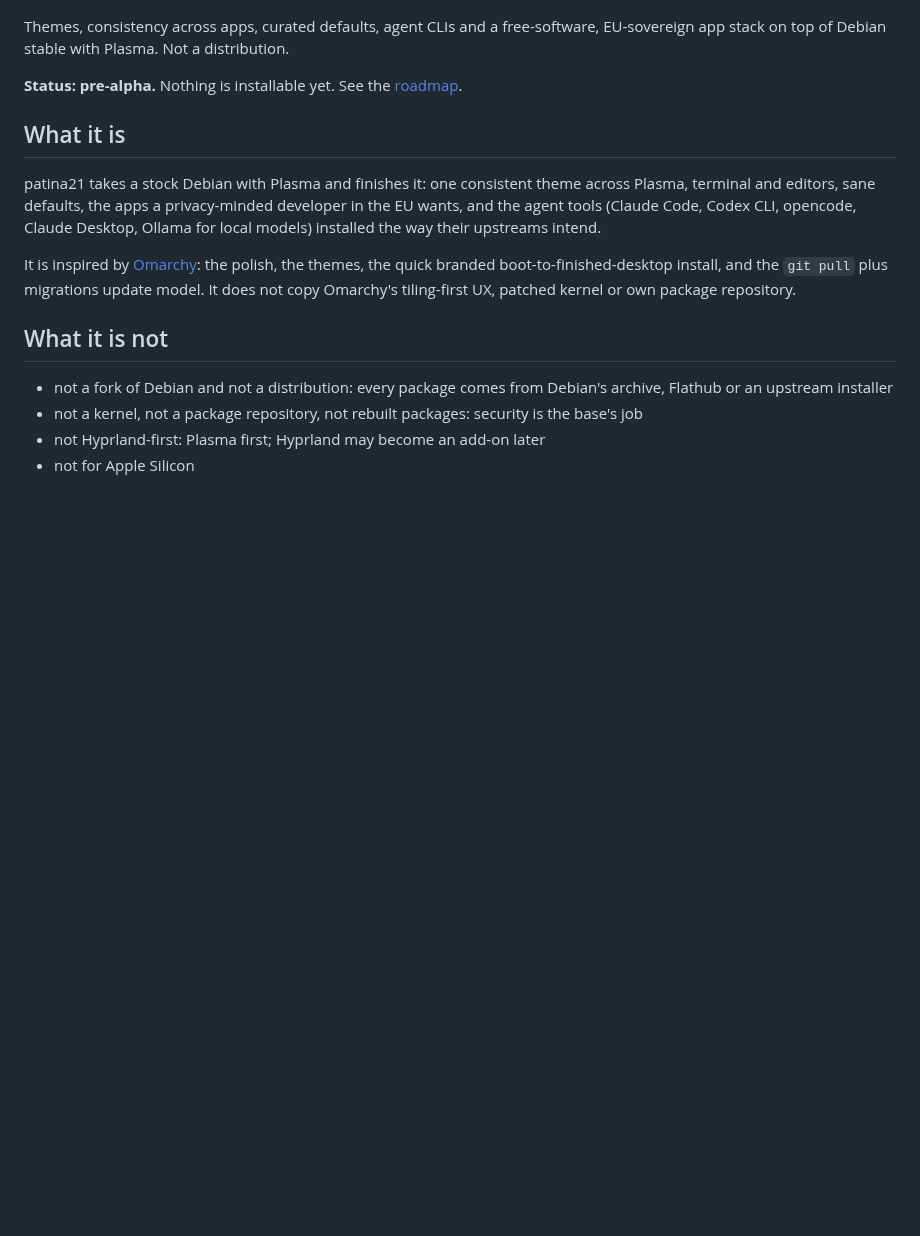
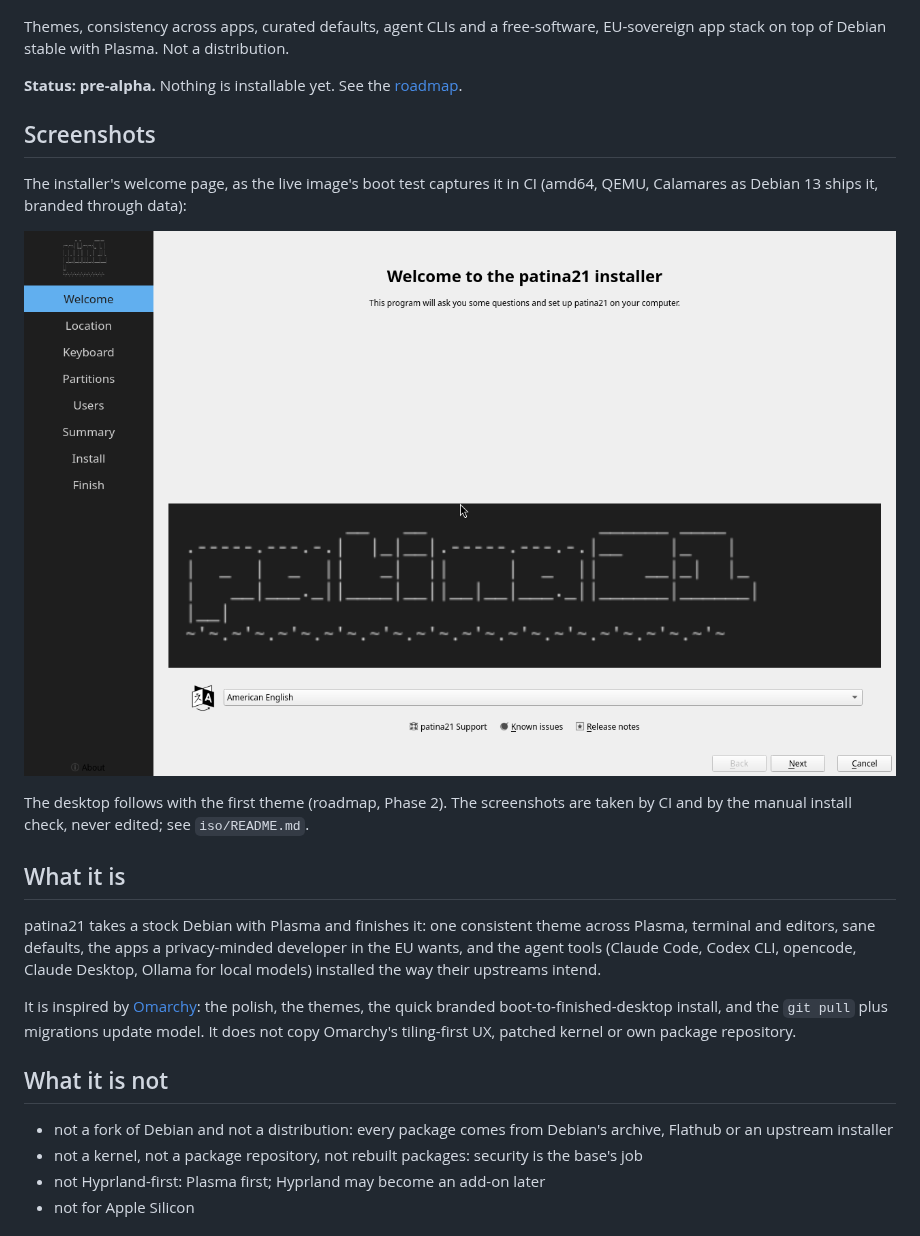
Before and after one commit to patina-os/patina, a Markdown page: README.md, the part around the change. Rendered like a GitHub page; pictures changed too: docs/screenshots/installer-amd64.png (added); blank space fills up the shorter version.

Commit message:
Show the installer's welcome page in the README
The screenshot is the amd64 boot test's own, from the iso run of the
previous commit, copied from its boot-test-amd64 artifact unchanged.

Co-Authored-By: Claude Fable 5.1 <noreply@anthropic.com>
Claude-Session: https://claude.ai/code/session_01Vi3TdsYygt8womWHXwpkpq

```diff
--- a/README.md
+++ b/README.md
@@ -13,6 +13,16 @@ Themes, consistency across apps, curated defaults, agent CLIs and a free-softwar
 EU-sovereign app stack on top of Debian stable with Plasma. Not a distribution.
 
 **Status: pre-alpha.** Nothing is installable yet. See the [roadmap](docs/roadmap.md).
+
+## Screenshots
+
+The installer's welcome page, as the live image's boot test captures it in CI (amd64,
+QEMU, Calamares as Debian 13 ships it, branded through data):
+
+![The patina21 installer's welcome page](docs/screenshots/installer-amd64.png)
+
+The desktop follows with the first theme (roadmap, Phase 2). The screenshots are taken
+by CI and by the manual install check, never edited; see `iso/README.md`.
 
 ## What it is
 
```
